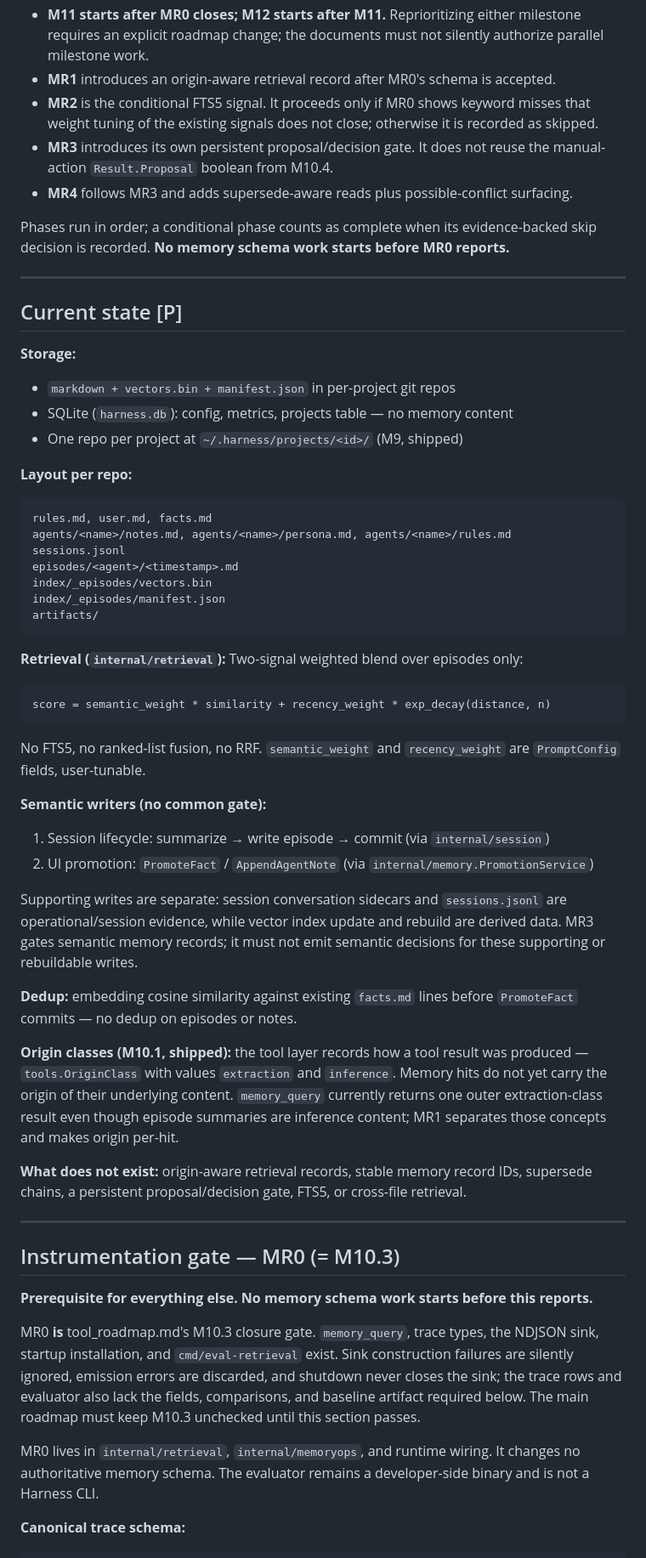
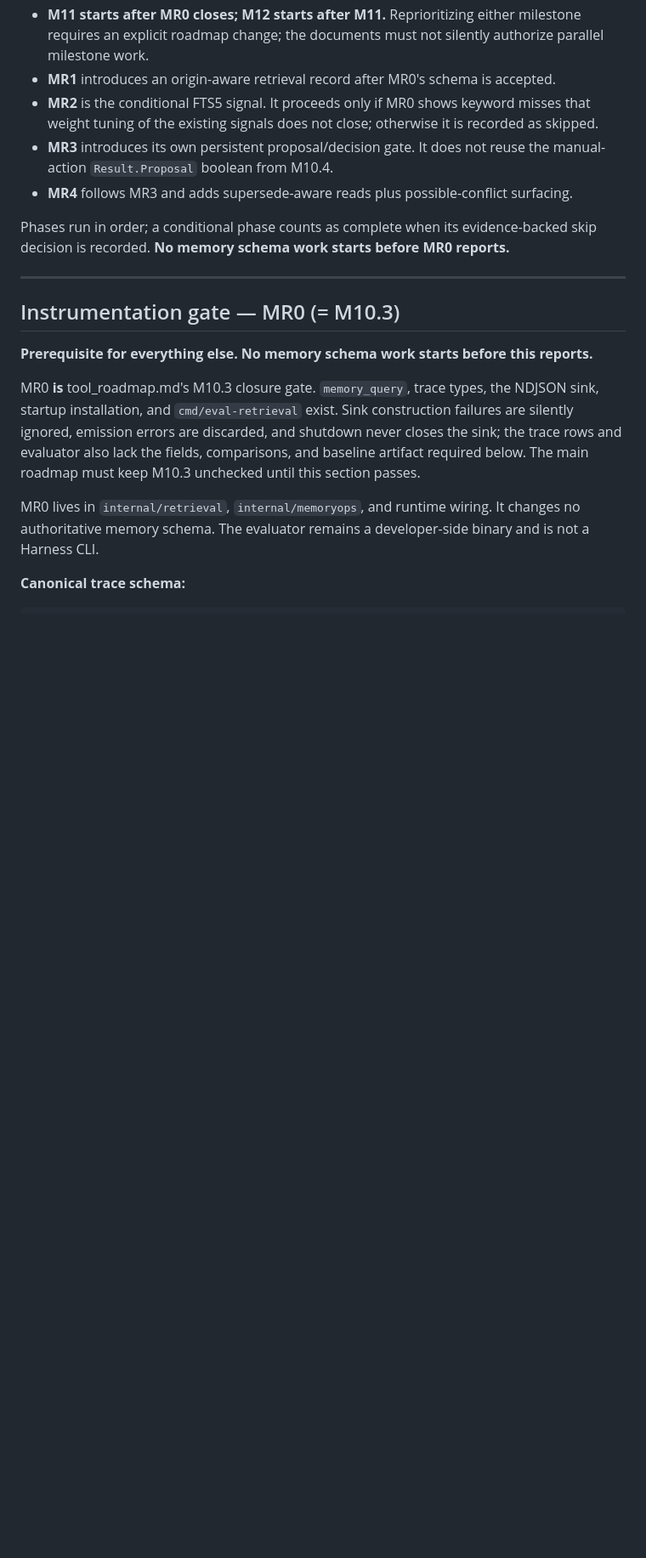
Before and after one commit to VrncQuentin/harness, a Markdown page: docs/memory_roadmap.md, the part around one of its changes. Shown at 85% size. GitHub-like rendering; blank space fills up the shorter version.

Commit message:
docs: add memory system reference and trim memory roadmap

````diff
--- a/docs/memory_roadmap.md
+++ b/docs/memory_roadmap.md
@@ -23,55 +29,6 @@ Sequencing against the other milestones:
 
 Phases run in order; a conditional phase counts as complete when its evidence-backed skip
 decision is recorded. **No memory schema work starts before MR0 reports.**
-
----
-
-## Current state [P]
-
-**Storage:**
-- `markdown + vectors.bin + manifest.json` in per-project git repos
-- SQLite (`harness.db`): config, metrics, projects table — no memory content
-- One repo per project at `~/.harness/projects/<id>/` (M9, shipped)
-
-**Layout per repo:**
-```
-rules.md, user.md, facts.md
-agents/<name>/notes.md, agents/<name>/persona.md, agents/<name>/rules.md
-sessions.jsonl
-episodes/<agent>/<timestamp>.md
-index/_episodes/vectors.bin
-index/_episodes/manifest.json
-artifacts/
-```
-
-**Retrieval (`internal/retrieval`):**
-Two-signal weighted blend over episodes only:
-```
-score = semantic_weight * similarity + recency_weight * exp_decay(distance, n)
-```
-No FTS5, no ranked-list fusion, no RRF. `semantic_weight` and `recency_weight` are
-`PromptConfig` fields, user-tunable.
-
-**Semantic writers (no common gate):**
-1. Session lifecycle: summarize → write episode → commit (via `internal/session`)
-2. UI promotion: `PromoteFact` / `AppendAgentNote` (via `internal/memory.PromotionService`)
-
-Supporting writes are separate: session conversation sidecars and `sessions.jsonl` are
-operational/session evidence, while vector index update and rebuild are derived data.
-MR3 gates semantic memory records; it must not emit semantic decisions for these supporting
-or rebuildable writes.
-
-**Dedup:** embedding cosine similarity against existing `facts.md` lines before
-`PromoteFact` commits — no dedup on episodes or notes.
-
-**Origin classes (M10.1, shipped):** the tool layer records how a tool result was
-produced — `tools.OriginClass` with values `extraction` and `inference`. Memory hits do
-not yet carry the origin of their underlying content. `memory_query` currently returns
-one outer extraction-class result even though episode summaries are inference content;
-MR1 separates those concepts and makes origin per-hit.
-
-**What does not exist:** origin-aware retrieval records, stable memory record IDs,
-supersede chains, a persistent proposal/decision gate, FTS5, or cross-file retrieval.
 
 ---
 
````
Also changed, not shown: other parts of docs/memory_roadmap.md (+6 -0 lines), docs/memory.md (added, +244 -0 lines).
